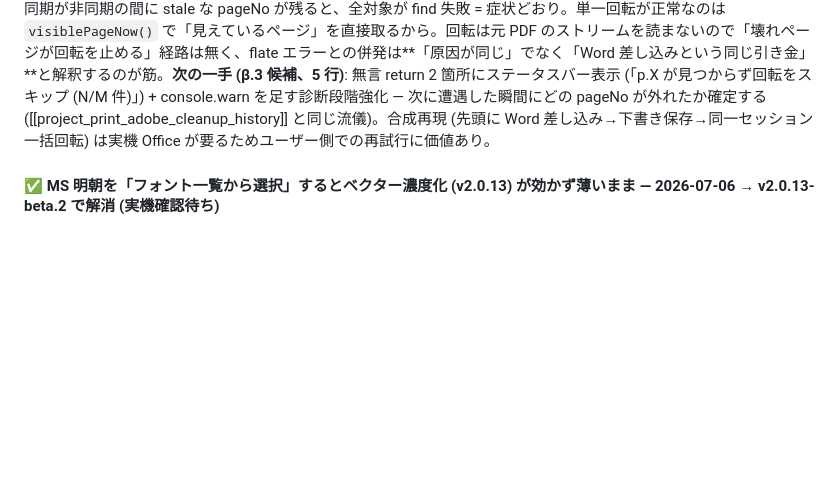
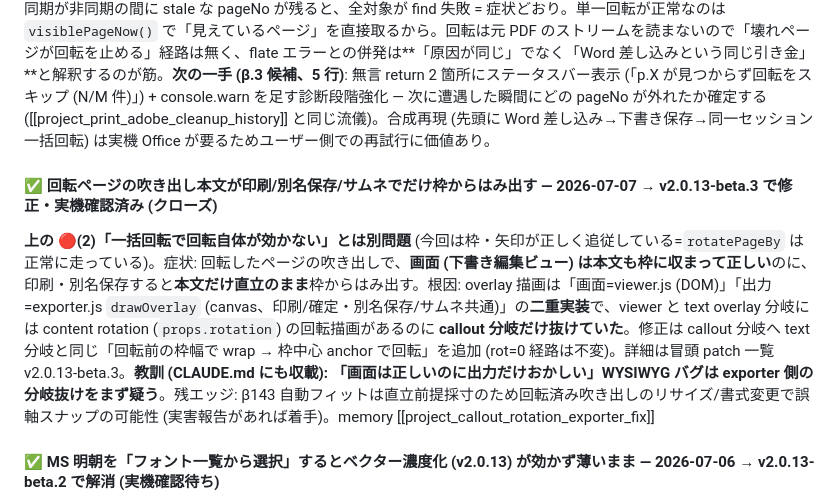
Before and after one commit to windom21-cpu/k-pdf3, a Markdown page: HANDOVER.md, the part around one of its changes. GitHub-like rendering; blank space fills up the shorter version.

Commit message:
docs(handover): v2.0.13-beta.3 を反映 — 回転ページの吹き出し本文はみ出し修正 (実機確認済・クローズ) + CLAUDE.md 新設
Co-Authored-By: Claude Fable 5 <noreply@anthropic.com>

```diff
--- a/HANDOVER.md
+++ b/HANDOVER.md
@@ -559,6 +560,10 @@ A3 横向き PDF を Adobe `/p` で通常印刷すると **180° 上下逆さま
 **⚠️ 2026-07-06 追報 (再現条件が変わった・現状は再現不能)**: ユーザーが再試行したところ、**今度は複数ページ一括回転でも普通に追従した**。**ダメだった 1 回の具体手順**= ①ファイル**先頭に別の Word ファイルを差し込み** (Office→PDF→挿入経路、β130) → ②**下書き保存** → ③複数ページを掴んで一括回転 → **回転そのものも効かず・吹き出し追従もせず** → ④別名保存もエラー。**一度閉じてから開き直して**同じ一括回転をやると**追従した**。→ **重要な再解釈**: ユーザー表現「**追従も回転もダメ**」=callout の carry 以前に**回転操作自体が適用されていない**。これは `rotatePageBy` の数式バグではなく、**外部差し込み (特に先頭挿入) 後の同一セッション状態の不整合**を強く示唆する。切り分け済の事実: source ページの `page_no` は差し込みで不変・位置は `display_order` 管理で、挿入時 main は `reopenActiveDoc()` (`main.js:3842`) を走らせる → **その後の renderer 側 `viewer._pages` / projectStore / display_order↔page_no マッピングが同一セッション内で一時的にズレ**、`resolveRotationTargets`→`rotatePageBy` が stale/誤対象を掴んだ疑い (close→reopen で全再インデックスされ解消)。(1) の別名保存エラーが同じ失敗インスタンスで併発したのも、同セッションの状態不整合、あるいは**差し込んだ Word→PDF 変換物のストリームを pdf-lib が読めない** ((1) と同型) のどちらか。**次セッションの再現手順 (更新)**: 大きめ or 数ページの PDF に対し **先頭に Word (or 外部 PDF) を差し込み → 下書き保存 → 同一セッションのまま複数ページ選択して一括回転**、を試す。再現したら reopenActiveDoc 後の状態同期 (差し込み → viewer/projectStore/registry の再同期漏れ) を疑う。**現状ユーザー環境では再現不能なので、まず合成データでの再現確立が最初の仕事。** **両バグが「同じ問題ページ」に見える統一仮説** (スキャン/謄写系で intrinsic `/Rotate` + 非標準ストリーム併有) は依然候補だが、上記追報で**「先頭差し込み × 同一セッション」という別軸**が有力化した。memory [[project_large_pdf_flate_and_batch_rotate]]
 
 **➕ 2026-07-06 コード精査の追記 — 最有力仮説を一段具体化**: 症状 (回転そのものが不発・エラー表示なし・reopen で治る) を一点で説明できる箇所は **`rotatePageBy` 冒頭の無言 return** (`renderer.js:4406-4408`): `viewer._pages?.find((p) => p.pageNo === pageNo)` が外れると**何も表示せず全処理をスキップ**する。一括回転の対象列は `resolveRotationTargets` (`renderer.js:4510`) が**サムネ DOM の `data-page-no` × 選択 Set** から取るため、先頭差し込み (全ページの display_order が 1 個シフトする唯一のケース) → `reopenActiveDoc()` 後の renderer 再同期が非同期の間に stale な pageNo が残ると、全対象が find 失敗 = 症状どおり。単一回転が正常なのは `visiblePageNow()` で「見えているページ」を直接取るから。回転は元 PDF のストリームを読まないので「壊れページが回転を止める」経路は無く、flate エラーとの併発は**「原因が同じ」でなく「Word 差し込みという同じ引き金」**と解釈するのが筋。**次の一手 (β.3 候補、5 行)**: 無言 return 2 箇所にステータスバー表示 (「p.X が見つからず回転をスキップ (N/M 件)」) + console.warn を足す診断段階強化 — 次に遭遇した瞬間にどの pageNo が外れたか確定する ([[project_print_adobe_cleanup_history]] と同じ流儀)。合成再現 (先頭に Word 差し込み→下書き保存→同一セッション一括回転) は実機 Office が要るためユーザー側での再試行に価値あり。
+
+#### ✅ 回転ページの吹き出し本文が印刷/別名保存/サムネでだけ枠からはみ出す — 2026-07-07 → **v2.0.13-beta.3 で修正・実機確認済み (クローズ)**
+
+**上の 🔴(2)「一括回転で回転自体が効かない」とは別問題** (今回は枠・矢印が正しく追従している=`rotatePageBy` は正常に走っている)。症状: 回転したページの吹き出しで、**画面 (下書き編集ビュー) は本文も枠に収まって正しい**のに、印刷・別名保存すると**本文だけ直立のまま**枠からはみ出す。根因: overlay 描画は「画面=viewer.js (DOM)」「出力=exporter.js `drawOverlay` (canvas、印刷/確定・別名保存/サムネ共通)」の**二重実装**で、viewer と text overlay 分岐には content rotation (`props.rotation`) の回転描画があるのに **callout 分岐だけ抜けていた**。修正は callout 分岐へ text 分岐と同じ「回転前の枠幅で wrap → 枠中心 anchor で回転」を追加 (rot=0 経路は不変)。詳細は冒頭 patch 一覧 v2.0.13-beta.3。**教訓 (CLAUDE.md にも収載): 「画面は正しいのに出力だけおかしい」WYSIWYG バグは exporter 側の分岐抜けをまず疑う**。残エッジ: β143 自動フィットは直立前提採寸のため回転済み吹き出しのリサイズ/書式変更で誤軸スナップの可能性 (実害報告があれば着手)。memory [[project_callout_rotation_exporter_fix]]
 
 #### ✅ MS 明朝を「フォント一覧から選択」するとベクター濃度化 (v2.0.13) が効かず薄いまま — 2026-07-06 → **v2.0.13-beta.2 で解消 (実機確認待ち)**
 
```
Also changed, not shown: other parts of HANDOVER.md (+3 -2 lines).
